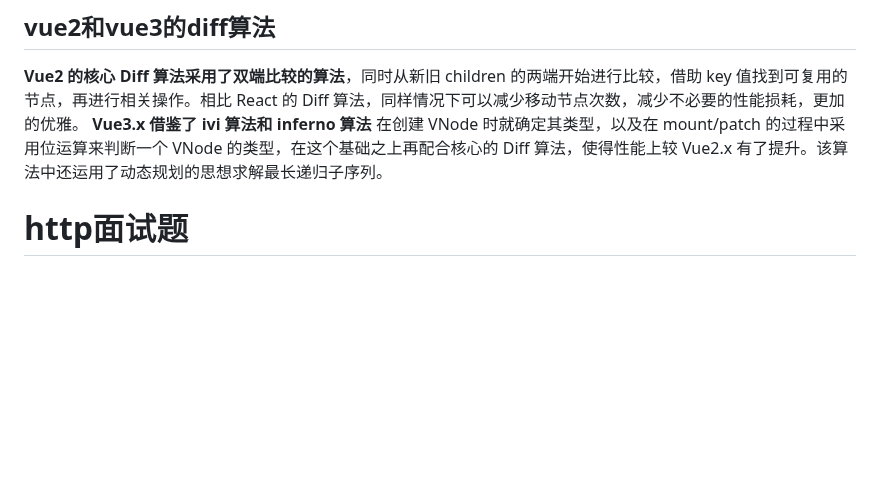
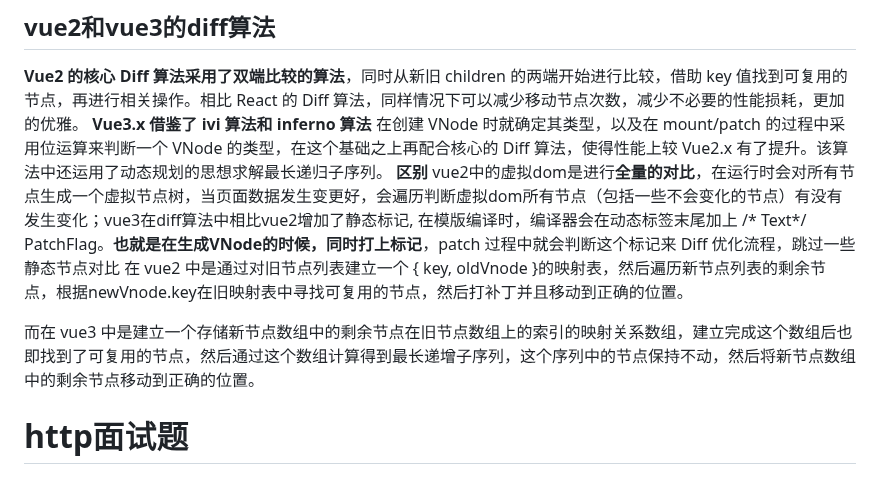
Before and after one commit to cycleccc/notes, a Markdown page: 面试题/Js面试题/面试题手册.md, the part around the change. Rendered like a GitHub page; blank space fills up the shorter version.

Commit message:
vault backup: 2023-06-27 11:47:04

```diff
--- a/面试题/Js面试题/面试题手册.md
+++ b/面试题/Js面试题/面试题手册.md
@@ -669,7 +669,11 @@ vue2重写了数组的七个改变原数组的方法。重写方法在实现时
 **Vue2 的核心 Diff 算法采用了双端比较的算法**，同时从新旧 children 的两端开始进行比较，借助 key 值找到可复用的节点，再进行相关操作。相比 React 的 Diff 算法，同样情况下可以减少移动节点次数，减少不必要的性能损耗，更加的优雅。
 **Vue3.x 借鉴了 ivi 算法和 inferno 算法**
 在创建 VNode 时就确定其类型，以及在 mount/patch 的过程中采用位运算来判断一个 VNode 的类型，在这个基础之上再配合核心的 Diff 算法，使得性能上较 Vue2.x 有了提升。该算法中还运用了动态规划的思想求解最长递归子序列。
+**区别**
+vue2中的虚拟dom是进行**全量的对比**，在运行时会对所有节点生成一个虚拟节点树，当页面数据发生变更好，会遍历判断虚拟dom所有节点（包括一些不会变化的节点）有没有发生变化；vue3在diff算法中相比vue2增加了静态标记, 在模版编译时，编译器会在动态标签末尾加上 /* Text*/ PatchFlag。**也就是在生成VNode的时候，同时打上标记**，patch 过程中就会判断这个标记来 Diff 优化流程，跳过一些静态节点对比
+在 vue2 中是通过对旧节点列表建立一个 { key, oldVnode }的映射表，然后遍历新节点列表的剩余节点，根据newVnode.key在旧映射表中寻找可复用的节点，然后打补丁并且移动到正确的位置。
 
+而在 vue3 中是建立一个存储新节点数组中的剩余节点在旧节点数组上的索引的映射关系数组，建立完成这个数组后也即找到了可复用的节点，然后通过这个数组计算得到最长递增子序列，这个序列中的节点保持不动，然后将新节点数组中的剩余节点移动到正确的位置。
 # <a name="_toc19066"></a><a name="_toc32005"></a>**http面试题**
 ## <a name="_toc21777"></a>**http与https**
 http：超文本传输协议，是实现网络通信的一种规范
```
